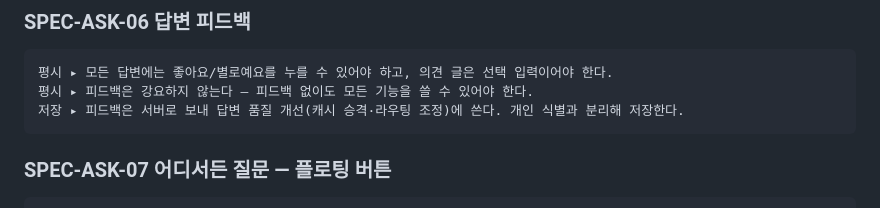
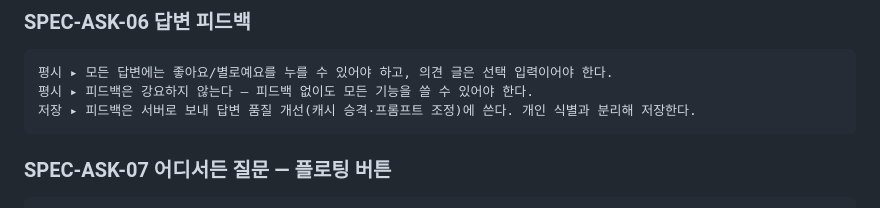
Before and after one commit to jungsu0717/malkong, a Markdown page: docs/menu-spec/ask.md, the part around one of its changes. GitHub-like rendering.

````diff
--- a/docs/menu-spec/ask.md
+++ b/docs/menu-spec/ask.md
@@ -48,7 +48,7 @@ agent 의 이름은 **말콩이**다. 답변과 기록 수집이 이 한 화면
 ```
 평시 ▸ 모든 답변에는 좋아요/별로예요를 누를 수 있어야 하고, 의견 글은 선택 입력이어야 한다.
 평시 ▸ 피드백은 강요하지 않는다 — 피드백 없이도 모든 기능을 쓸 수 있어야 한다.
-저장 ▸ 피드백은 서버로 보내 답변 품질 개선(캐시 승격·라우팅 조정)에 쓴다. 개인 식별과 분리해 저장한다.
+저장 ▸ 피드백은 서버로 보내 답변 품질 개선(캐시 승격·프롬프트 조정)에 쓴다. 개인 식별과 분리해 저장한다.
 ```
 
 ### SPEC-ASK-07 어디서든 질문 — 플로팅 버튼
````
Also changed, not shown: other parts of docs/menu-spec/ask.md (+1 -1 lines), docs/architecture/backend.md (+48 -11 lines).
